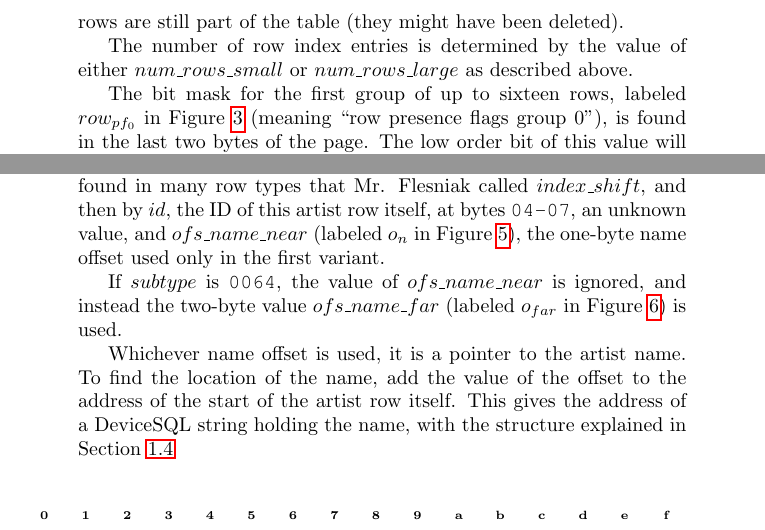
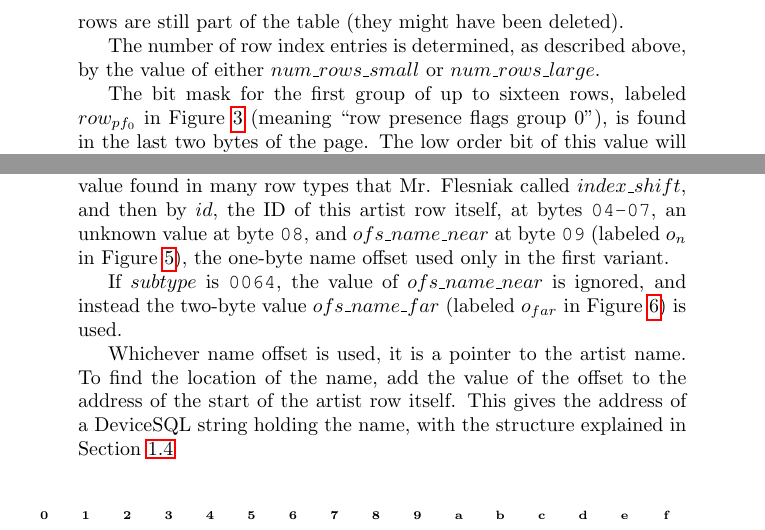
Before and after one commit to Deep-Symmetry/crate-digger, a LaTeX document (doc/Analysis.tex): two parts of pages 8 and 9 of 29, joined at a grey line, cut so that both start at the same text. Compiled offline with pdfLaTeX.

Commit message:
Fix more line wrapping issues.

```diff
--- a/doc/Analysis.tex
+++ b/doc/Analysis.tex
@@ -409,8 +409,8 @@ backwards, in groups of up to sixteen row pointers along with a
 bitmask saying which of those rows are still part of the table (they
 might have been deleted).
 
-The number of row index entries is determined by the value of either
-$num\_rows\_small$ or $num\_rows\_large$ as described above.
+The number of row index entries is determined, as described above, by
+the value of either $num\_rows\_small$ or $num\_rows\_large$.
 
 The bit mask for the first group of up to sixteen rows, labeled
 $row_{pf_0}$ in Figure~\ref{fig:tablePage} (meaning ``row presence
@@ -492,9 +492,9 @@ and the row has the structure in Figure~\ref{fig:artistRowFar}.
 In either case, $subtype$ is followed by the unexplained two-byte
 value found in many row types that Mr. Flesniak called $index\_shift$,
 and then by $id$, the ID of this artist row itself, at bytes~{\tt
-  04-07}, an unknown value, and $ofs\_name\_near$ (labeled $o_n$ in
-Figure~\ref{fig:artistRowNear}), the one-byte name offset used only in
-the first variant.
+  04-07}, an unknown value at byte~{\tt 08}, and $ofs\_name\_near$ at
+byte~{\tt 09} (labeled $o_n$ in Figure~\ref{fig:artistRowNear}), the
+one-byte name offset used only in the first variant.
 
 If $subtype$ is {\tt 0064}, the value of $ofs\_name\_near$ is ignored,
 and instead the two-byte value $ofs\_name\_far$ (labeled $o_{far}$ in
```
